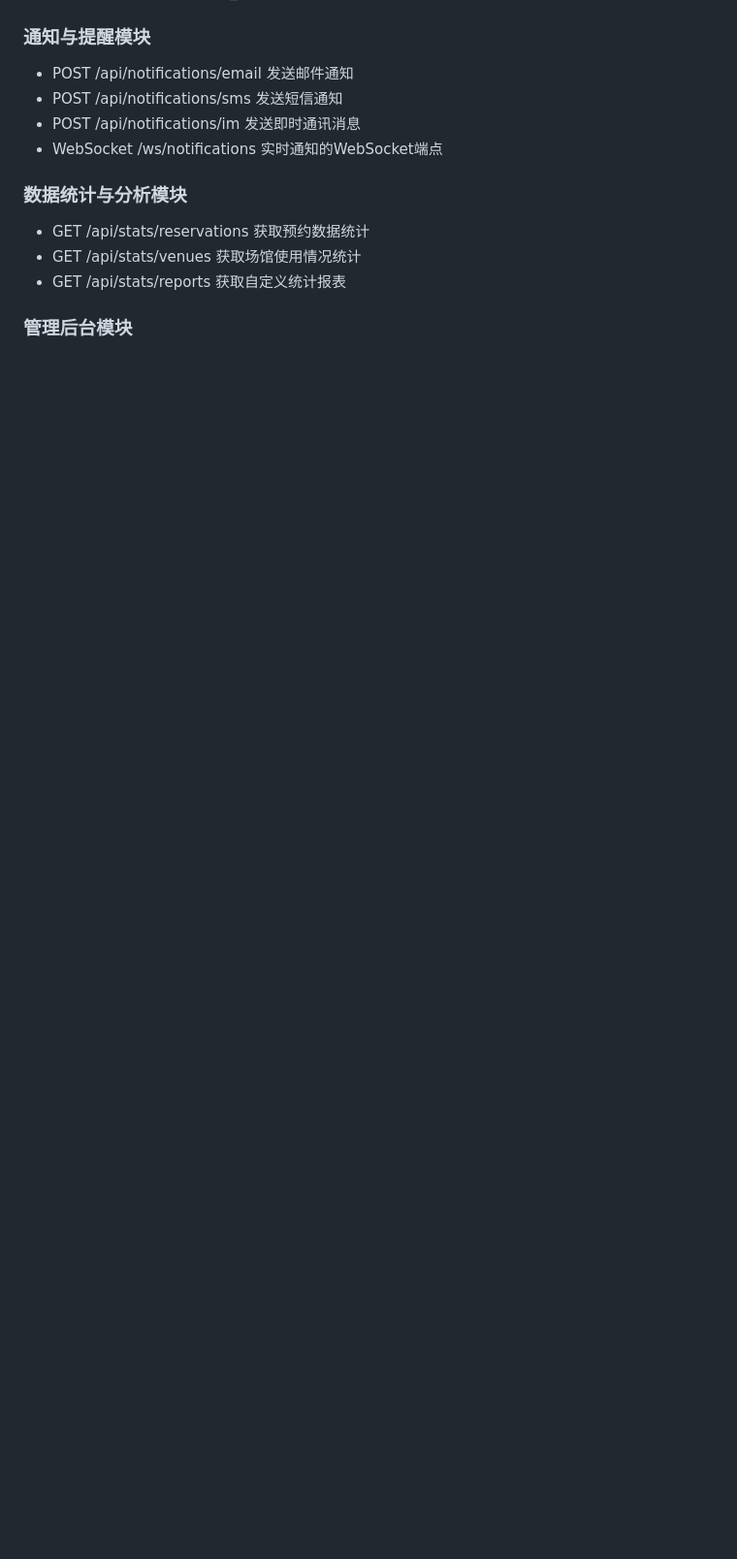
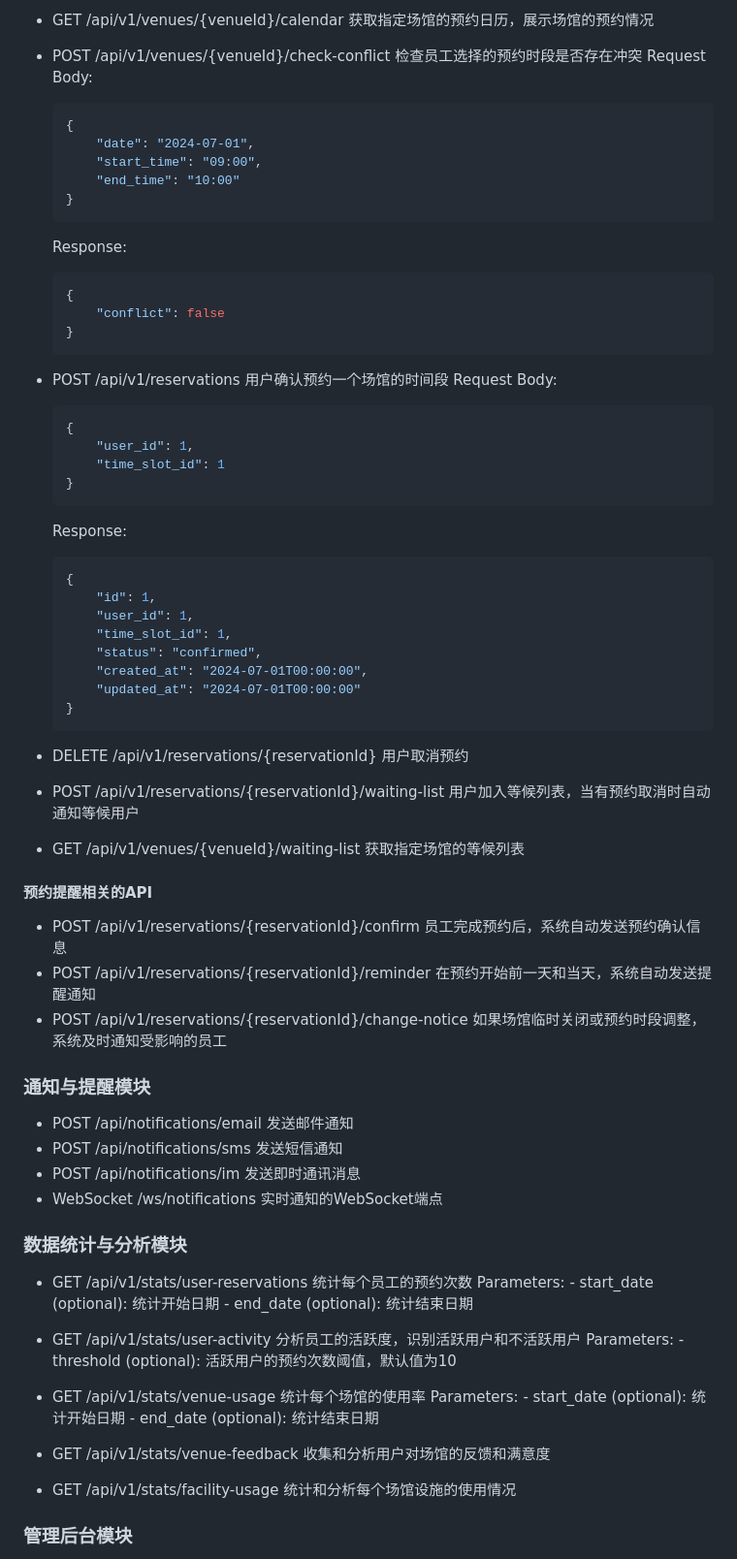
Before and after one commit to lvraikkonen/Fitness-Reservation, a Markdown page: 健身预约系统后端详细设计文档.md, the part around the change printed below. Shown: that part at 97% size. Rendered like a GitHub page; blank space fills up the shorter version.

````diff
--- a/健身预约系统后端详细设计文档.md
+++ b/健身预约系统后端详细设计文档.md
@@ -97,3 +126,50 @@
+- GET /api/v1/venues/{venueId}/calendar 获取指定场馆的预约日历，展示场馆的预约情况
+- POST /api/v1/venues/{venueId}/check-conflict 检查员工选择的预约时段是否存在冲突
+    Request Body:
+    ``` json
+    {
+        "date": "2024-07-01",
+        "start_time": "09:00",
+        "end_time": "10:00"
+    }
+    ```
+    Response:
+    ``` json
+    {
+        "conflict": false
+    }
+    ```
+- POST /api/v1/reservations 用户确认预约一个场馆的时间段
+    Request Body:
+    ``` json
+    {
+        "user_id": 1,
+        "time_slot_id": 1
+    }
+    ```
+    Response:
+    ``` json
+    {
+        "id": 1,
+        "user_id": 1,
+        "time_slot_id": 1,
+        "status": "confirmed",
+        "created_at": "2024-07-01T00:00:00",
+        "updated_at": "2024-07-01T00:00:00"
+    }
+    ```
+
+- DELETE /api/v1/reservations/{reservationId} 用户取消预约
+- POST /api/v1/reservations/{reservationId}/waiting-list 用户加入等候列表，当有预约取消时自动通知等候用户
+- GET /api/v1/venues/{venueId}/waiting-list 获取指定场馆的等候列表
+
+
+#### 预约提醒相关的API
+
+- POST /api/v1/reservations/{reservationId}/confirm 员工完成预约后，系统自动发送预约确认信息
+- POST /api/v1/reservations/{reservationId}/reminder 在预约开始前一天和当天，系统自动发送提醒通知
+- POST /api/v1/reservations/{reservationId}/change-notice 如果场馆临时关闭或预约时段调整，系统及时通知受影响的员工
+
 
 ### 通知与提醒模块
 
@@ -105,9 +181,23 @@
 
 ### 数据统计与分析模块
 
-- GET /api/stats/reservations 获取预约数据统计
-- GET /api/stats/venues 获取场馆使用情况统计
-- GET /api/stats/reports 获取自定义统计报表
+- GET /api/v1/stats/user-reservations 统计每个员工的预约次数
+    Parameters:
+        - start_date (optional): 统计开始日期
+        - end_date (optional): 统计结束日期
+
+- GET /api/v1/stats/user-activity 分析员工的活跃度，识别活跃用户和不活跃用户
+    Parameters:
+        - threshold (optional): 活跃用户的预约次数阈值，默认值为10
+
+- GET /api/v1/stats/venue-usage 统计每个场馆的使用率
+    Parameters:
+        - start_date (optional): 统计开始日期
+        - end_date (optional): 统计结束日期
+
+- GET /api/v1/stats/venue-feedback 收集和分析用户对场馆的反馈和满意度
+- GET /api/v1/stats/facility-usage 统计和分析每个场馆设施的使用情况
+
 
 ### 管理后台模块
 
````
Also changed, not shown: other parts of 健身预约系统后端详细设计文档.md (+96 -40 lines).
